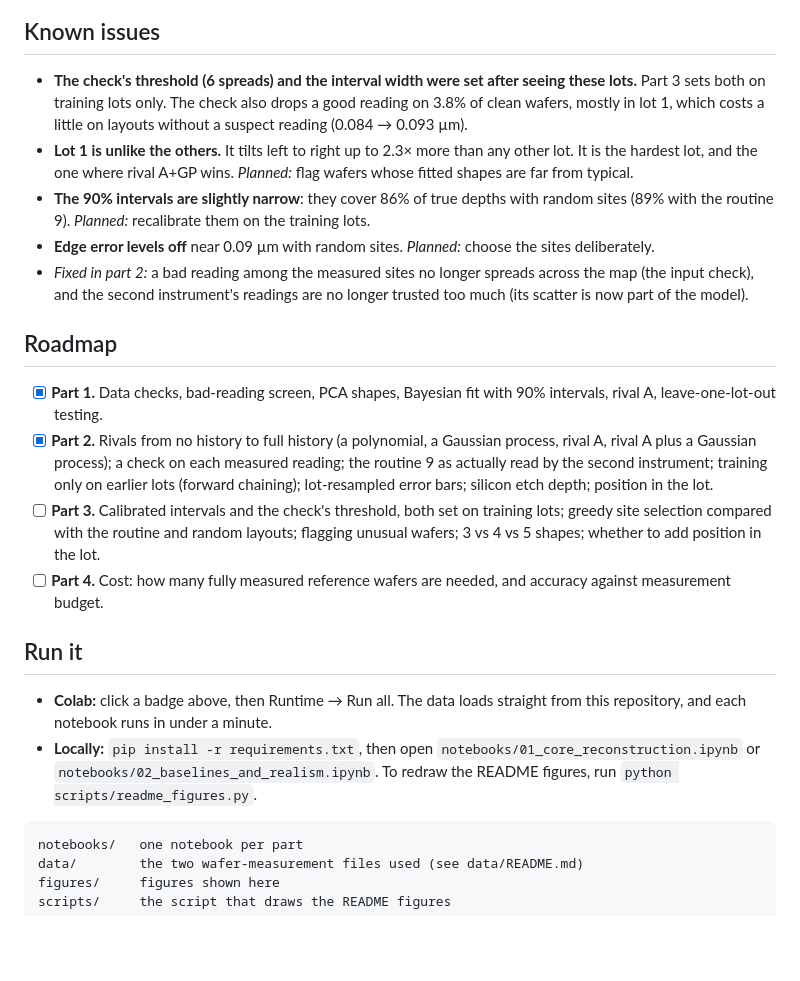
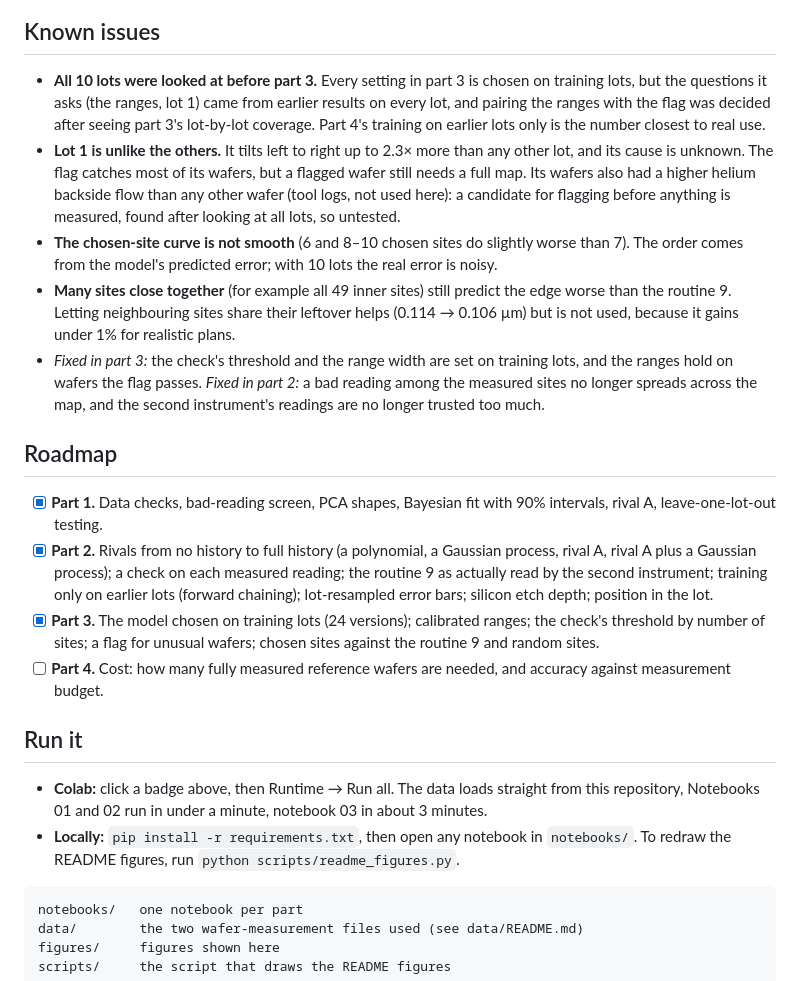
Before and after one commit to arifulRPI/sparse-wafer-metrology, a Markdown page: README.md, the part around one of its changes. GitHub-like rendering; blank space fills up the shorter version.

````diff
--- a/README.md
+++ b/README.md
@@ -75,23 +102,23 @@ Notebook 02 repeats the test under harder and more realistic conditions. It uses
 
 ## Known issues
 
-- **The check's threshold (6 spreads) and the interval width were set after seeing these lots.** Part 3 sets both on training lots only. The check also drops a good reading on 3.8% of clean wafers, mostly in lot 1, which costs a little on layouts without a suspect reading (0.084 → 0.093 µm).
-- **Lot 1 is unlike the others.** It tilts left to right up to 2.3× more than any other lot. It is the hardest lot, and the one where rival A+GP wins. *Planned:* flag wafers whose fitted shapes are far from typical.
-- **The 90% intervals are slightly narrow**: they cover 86% of true depths with random sites (89% with the routine 9). *Planned:* recalibrate them on the training lots.
-- **Edge error levels off** near 0.09 µm with random sites. *Planned:* choose the sites deliberately.
-- *Fixed in part 2:* a bad reading among the measured sites no longer spreads across the map (the input check), and the second instrument's readings are no longer trusted too much (its scatter is now part of the model).
+- **All 10 lots were looked at before part 3.** Every setting in part 3 is chosen on training lots, but the questions it asks (the ranges, lot 1) came from earlier results on every lot, and pairing the ranges with the flag was decided after seeing part 3's lot-by-lot coverage. Part 4's training on earlier lots only is the number closest to real use.
+- **Lot 1 is unlike the others.** It tilts left to right up to 2.3× more than any other lot, and its cause is unknown. The flag catches most of its wafers, but a flagged wafer still needs a full map. Its wafers also had a higher helium backside flow than any other wafer (tool logs, not used here): a candidate for flagging before anything is measured, found after looking at all lots, so untested.
+- **The chosen-site curve is not smooth** (6 and 8–10 chosen sites do slightly worse than 7). The order comes from the model's predicted error; with 10 lots the real error is noisy.
+- **Many sites close together** (for example all 49 inner sites) still predict the edge worse than the routine 9. Letting neighbouring sites share their leftover helps (0.114 → 0.106 µm) but is not used, because it gains under 1% for realistic plans.
+- *Fixed in part 3:* the check's threshold and the range width are set on training lots, and the ranges hold on wafers the flag passes. *Fixed in part 2:* a bad reading among the measured sites no longer spreads across the map, and the second instrument's readings are no longer trusted too much.
 
 ## Roadmap
 
 - [x] **Part 1.** Data checks, bad-reading screen, PCA shapes, Bayesian fit with 90% intervals, rival A, leave-one-lot-out testing.
 - [x] **Part 2.** Rivals from no history to full history (a polynomial, a Gaussian process, rival A, rival A plus a Gaussian process); a check on each measured reading; the routine 9 as actually read by the second instrument; training only on earlier lots (forward chaining); lot-resampled error bars; silicon etch depth; position in the lot.
-- [ ] **Part 3.** Calibrated intervals and the check's threshold, both set on training lots; greedy site selection compared with the routine and random layouts; flagging unusual wafers; 3 vs 4 vs 5 shapes; whether to add position in the lot.
+- [x] **Part 3.** The model chosen on training lots (24 versions); calibrated ranges; the check's threshold by number of sites; a flag for unusual wafers; chosen sites against the routine 9 and random sites.
 - [ ] **Part 4.** Cost: how many fully measured reference wafers are needed, and accuracy against measurement budget.
 
 ## Run it
 
-- **Colab:** click a badge above, then Runtime → Run all. The data loads straight from this repository, and each notebook runs in under a minute.
-- **Locally:** `pip install -r requirements.txt`, then open `notebooks/01_core_reconstruction.ipynb` or `notebooks/02_baselines_and_realism.ipynb`. To redraw the README figures, run `python scripts/readme_figures.py`.
+- **Colab:** click a badge above, then Runtime → Run all. The data loads straight from this repository, Notebooks 01 and 02 run in under a minute, notebook 03 in about 3 minutes.
+- **Locally:** `pip install -r requirements.txt`, then open any notebook in `notebooks/`. To redraw the README figures, run `python scripts/readme_figures.py`.
 
 ```
 notebooks/   one notebook per part
````
Also changed, not shown: other parts of README.md (+29 -2 lines), figures/part3_coverage.png (added), figures/part3_flag.png (added), figures/part3_sites.png (added), 1 other file.
